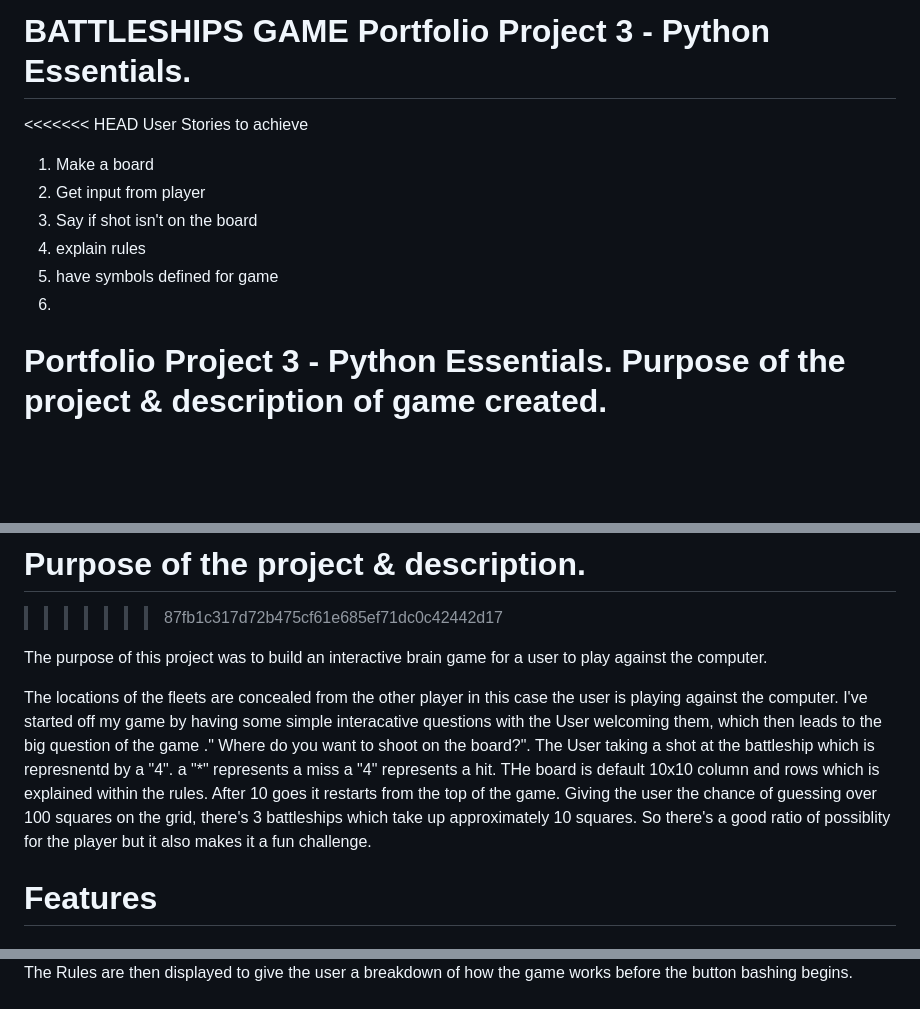
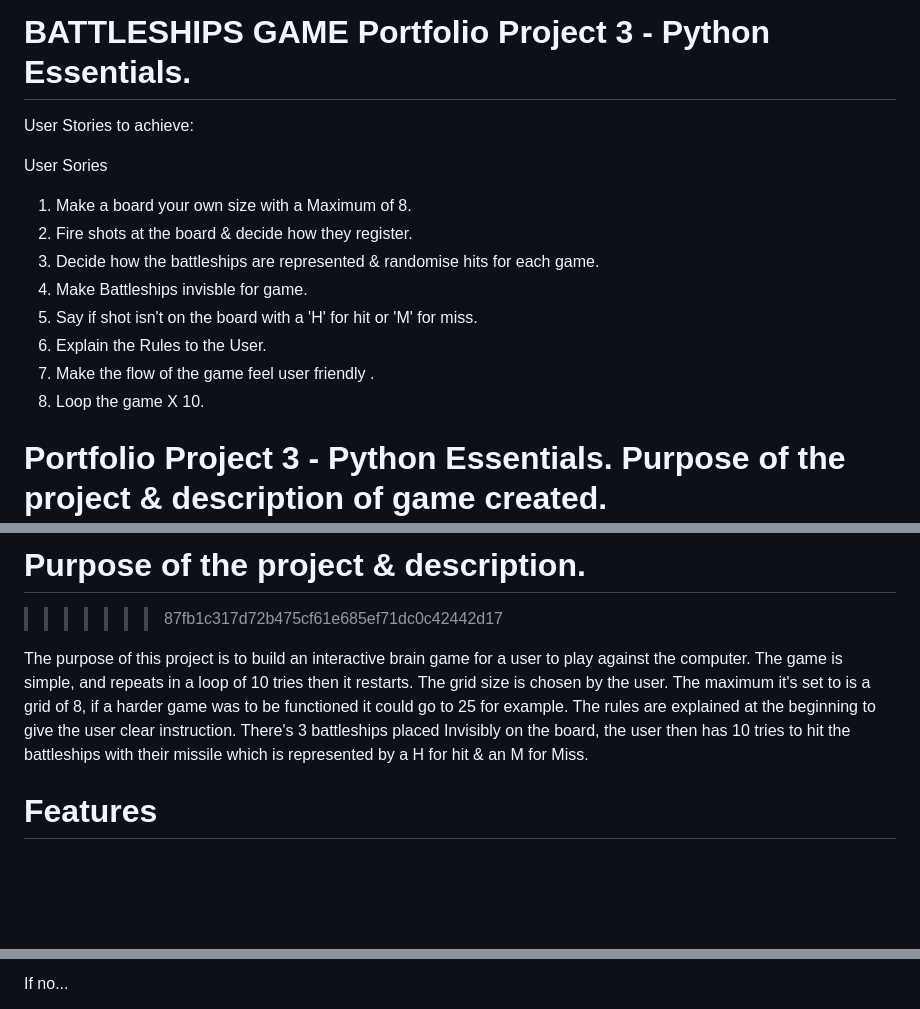
Before and after one commit to sammaxfleet/Battleships, a Markdown page: README.md, 3 parts joined by grey strips. Rendered like a GitHub page; blank space fills up the shorter version.

Commit message:
Update README.md
UPDATED RULES

```diff
--- a/README.md
+++ b/README.md
@@ -1,14 +1,19 @@
 # BATTLESHIPS GAME Portfolio Project 3 - Python Essentials.
 
-<<<<<<< HEAD
-User Stories to achieve
 
-1. Make a board
-2. Get input from player
-3. Say if shot isn't on the board
-4. explain rules
-5. have symbols defined for game
-6.
+User Stories to achieve:
+
+User Sories
+
+1. Make a board your own size with a Maximum of 8.
+2. Fire shots at the board & decide how they register.
+3. Decide how the battleships are represented & randomise hits for each game.
+4. Make Battleships invisble for game.
+5. Say if shot isn't on the board with a 'H' for hit or 'M' for miss.
+6. Explain the Rules to the User.
+7. Make the flow of the game feel user friendly .
+8. Loop the game X 10.
+
 
 
 Portfolio Project 3 - Python Essentials.
@@ -25,15 +30,13 @@ Purpose of the project & description of game created.
 # Purpose of the project & description.
 >>>>>>> 87fb1c317d72b475cf61e685ef71dc0c42442d17
 
+The purpose of this project is to build an interactive brain game for a user to play against the computer.
+The game is simple, and repeats in a loop of 10 tries then it restarts.
+The grid size is chosen by the user. The maximum it's set to is a grid of 8, if a harder game was to be functioned it could go to 25 for example.
+The rules are explained at the beginning to give the user clear instruction.
+There's 3 battleships placed Invisibly on the board, the user then has 10 tries to hit the battleships with their missile which is represented by a H for hit
+& an M for Miss.
 
-The purpose of this project was to build an interactive brain game for a user to play against the computer.
-
-The locations of the fleets are concealed from the other player in this case the user is playing against the computer. I've started off my game by having some simple interacative questions with the User welcoming them, which then leads to the big question of the game ." Where do you want to shoot on the board?". The User taking a shot at the battleship which is represnentd by a "4".
-a "*" represents a miss
-a "4" represents a hit.
-THe board is default 10x10 column and rows which is explained within the rules.
-After 10 goes it restarts from the top of the game.
-Giving the user the chance of guessing over 100 squares on the grid, there's 3 battleships which take up approximately 10 squares. So there's a good ratio of possiblity for the player but it also makes it a fun challenge.
 
 
 # Features
@@ -47,3 +49,3 @@ Giving the user the chance of guessing over 100 squares on the grid, there's 3 b
 
-The Rules are then displayed to give the user a breakdown of how the game works before the button bashing begins.
+If no...
 
```
Also changed, not shown: other parts of README.md (+9 -8 lines).
